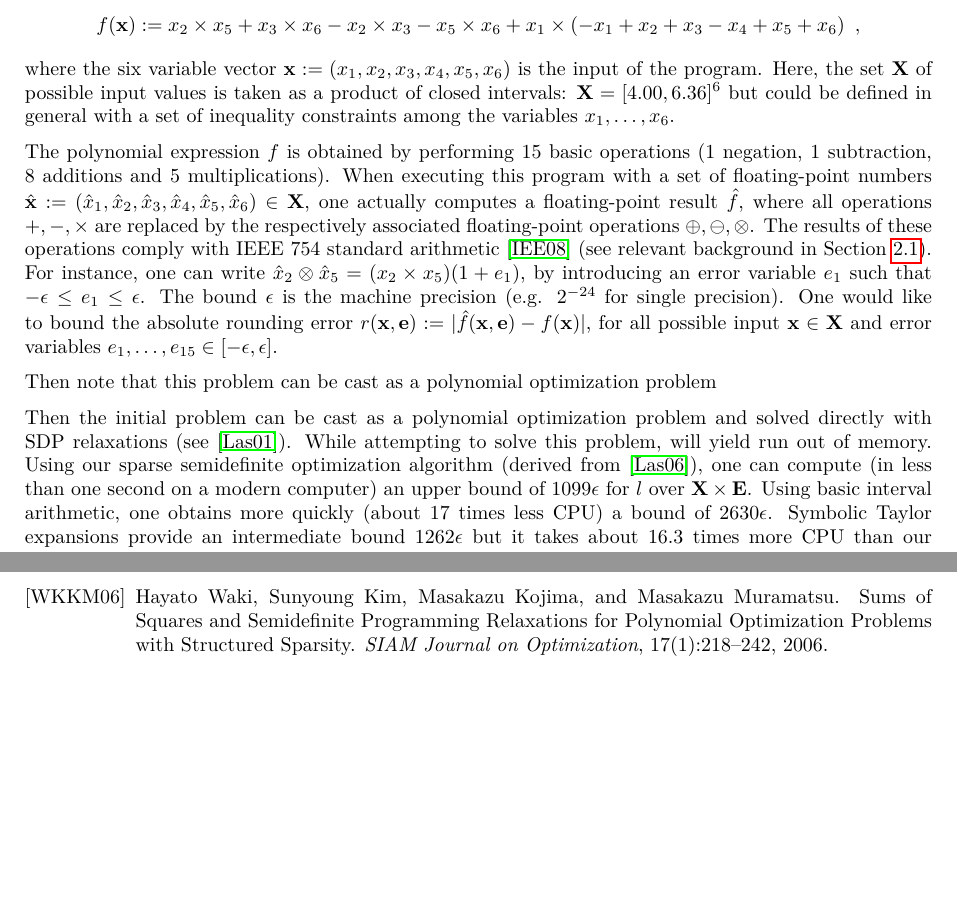
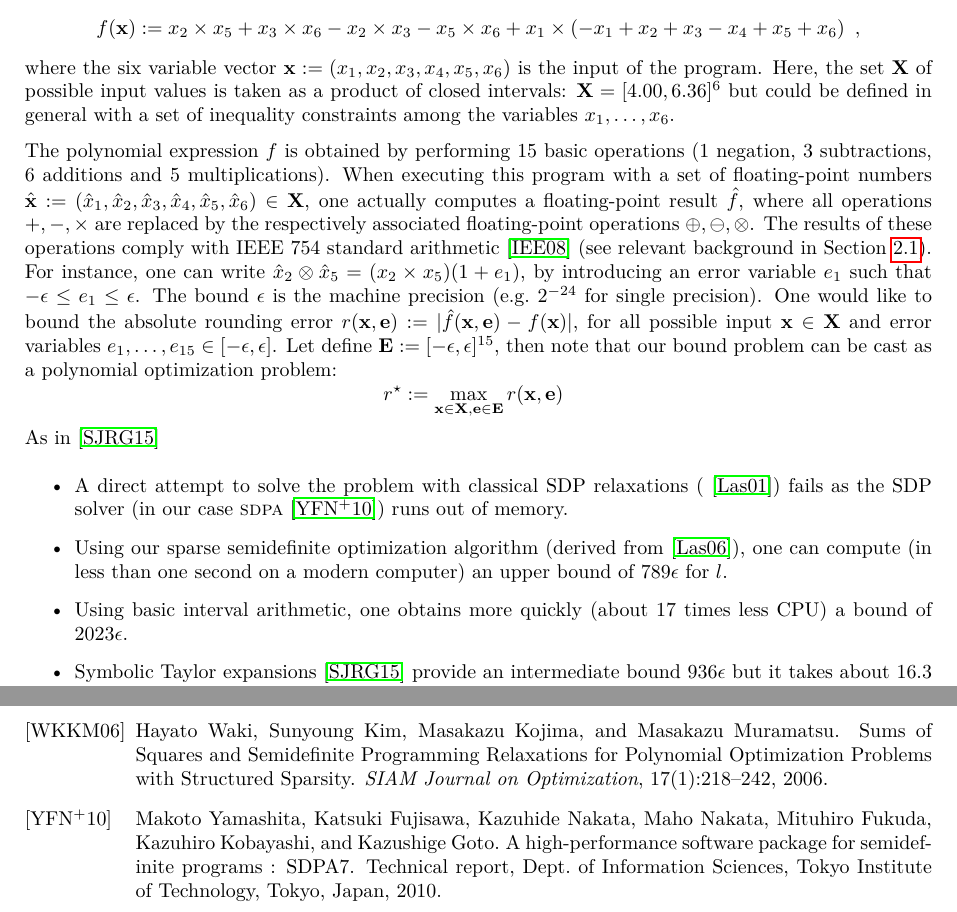
Before and after one commit to afd/real2float, a LaTeX paper (paper/roundsdp.tex, which reads paper/roundsdp.bib): two parts of pages 2 and 9 of 9, joined at a grey line, cut so that both start at the same text, the shorter picture padded with empty space. Compiled offline with pdfLaTeX.

Commit message:
illustrating example almost done

```diff
--- a/paper/roundsdp.bib
+++ b/paper/roundsdp.bib
@@ -172,6 +172,17 @@ author={Magron, Victor},
 pages={315-320},
 language={English}
 }
+@techreport {sdpa7,
+         author  = "Makoto Yamashita and Katsuki Fujisawa and Kazuhide Nakata
+    and Maho Nakata and Mituhiro Fukuda and Kazuhiro Kobayashi and Kazushige Goto",
+         title   = {{A high-performance software package for semidefinite
+programs : SDPA7}},
+         institution = "Dept. of Information Sciences",
+         address = "Tokyo Institute of Technology, Tokyo, Japan",
+       URL =
+{http://www.optimization-online.org/DB_FILE/2010/01/2531.pdf},
+         year    = "2010"
+     }
 @TechReport{Boogie2,
 author       = {K. Rustan M. Leino},
 month        = {June},
--- a/paper/roundsdp.tex
+++ b/paper/roundsdp.tex
@@ -102,6 +102,7 @@
 \newcommand{\ocaml}{\mathtt{OCaml}}
 \newcommand{\coq}{\mathtt{Coq}}
 \newcommand{\rosa}{\mathtt{rosa}}
+\newcommand{\sdpa}{\text{\sc sdpa}}
 \newcommand{\fptaylor}{\mathtt{fptaylor}}
 \newcommand{\nlcertify}{\mathtt{NLCertify}}
 %\newcommand{\II}{\mathbb{I}}
@@ -164,19 +165,21 @@ Consider the program computing the following polynomial expression $f$:
 \[ f(\x) := x_2 \times x_5 + x_3 \times x_6 - x_2 \times x_3  - x_5 \times x_6 + x_1 \times ( - x_1 +  x_2 +  x_3  - x_4 +  x_5 +  x_6) \enspace, \]
 where the six variable vector $\x :=  (x_1, x_2, x_3, x_4, x_5, x_6)$ is the input of the program. Here, the set $\X$ of possible input values is taken as a product of closed intervals: $\X = [4.00, 6.36]^6$ but could be defined in general with a set of inequality constraints among the variables $x_1, \dots, x_6$.
 
-The polynomial expression $f$ is obtained by performing 15 basic operations (1 negation, 1 subtraction, 8 additions and 5 multiplications).
+The polynomial expression $f$ is obtained by performing 15 basic operations (1 negation, 3 subtractions, 6 additions and 5 multiplications).
 When executing this program with a set of floating-point numbers $\hat{\x} :=  (\hat{x}_1, \hat{x}_2, \hat{x}_3, \hat{x}_4, \hat{x}_5, \hat{x}_6) \in \X$, one actually computes a floating-point result $\hat{f}$, where all operations $+, -, \times$ are replaced by the respectively associated floating-point operations $\oplus, \ominus, \otimes$.
-The results of these operations comply with IEEE 754 standard arithmetic~\cite{IEEE} (see relevant background in Section~\ref{sec:fpbackground}). For instance, one can write $\hat{x}_2 \otimes \hat{x}_5 =  (x_2 \times x_5) (1 + e_1)$, by introducing an error variable $e_1$ such that $-\epsilon \leq e_1 \leq \epsilon$. The bound $\epsilon$ is the machine precision (e.g. $2^{-24}$ for single precision). One would like to bound the absolute rounding error $r(\x, \e) := | \hat{f}(\x, \e) - f (\x) |$, for all possible input $\x \in \X$ and error variables $e_1, \dots, e_{15} \in [-\epsilon, \epsilon]$.
-
-Then note that this problem can be cast as a polynomial optimization problem
-%, with $E := [-\epsilon, \epsilon]^{15}$.
-
-%This follows from the fact that the floating-point result of each operation
-Then the initial problem can be cast as a polynomial optimization problem and solved directly with SDP relaxations (see~\cite{Lasserre01moments}).
-While attempting to solve this problem, will yield run out of memory.
-Using our sparse semidefinite optimization algorithm (derived from~\cite{Las06SparseSOS}), one can compute (in less than one second on a modern computer) an upper bound of $1099 \epsilon$ for $l$ over $\X \times \E$. Using basic interval arithmetic, one obtains more quickly (about 17 times less CPU) a bound of $2630 \epsilon$. Symbolic Taylor expansions provide an intermediate bound $1262 \epsilon$ but it takes about 16.3 times more CPU than our method. Finally, our bound is also obtained with the $\rosa$ tool but it takes about 4.6 times more CPU.
-
-%the absolute rounding error $r(x) := | \hat{f}(x) - f (x) |$, where $\hat{f}(x)$ is the result of floating-point
+The results of these operations comply with IEEE 754 standard arithmetic~\cite{IEEE} (see relevant background in Section~\ref{sec:fpbackground}). For instance, one can write $\hat{x}_2 \otimes \hat{x}_5 =  (x_2 \times x_5) (1 + e_1)$, by introducing an error variable $e_1$ such that $-\epsilon \leq e_1 \leq \epsilon$. The bound $\epsilon$ is the machine precision (e.g.~$2^{-24}$ for single precision). One would like to bound the absolute rounding error $r(\x, \e) := | \hat{f}(\x, \e) - f (\x) |$, for all possible input $\x \in \X$ and error variables $e_1, \dots, e_{15} \in [-\epsilon, \epsilon]$. Let define $\E := [-\epsilon, \epsilon]^{15}$, then note that our bound problem can be cast as a polynomial optimization problem:
+%
+\[ r^\star := \max_{\x \in \X, \e \in \E} r(\x, \e) \enspace \]
+%
+As in~\cite{fptaylor15}
+% over $\X \times \E$
+\begin{itemize}
+\item A direct attempt to solve the problem with classical SDP relaxations (~\cite{Lasserre01moments}) fails as the SDP solver (in our case $\sdpa$~\cite{sdpa7}) runs out of memory.
+\item Using our sparse semidefinite optimization algorithm (derived from~\cite{Las06SparseSOS}), one can compute (in less than one second on a modern computer) an upper bound of $789 \epsilon$ for $l$.
+\item Using basic interval arithmetic, one obtains more quickly (about 17 times less CPU) a bound of $2023 \epsilon$.
+\item Symbolic Taylor expansions~\cite{fptaylor15} provide an intermediate bound $936 \epsilon$ but it takes about 16.3 times more CPU than our method.
+\item Finally, our bound is also obtained with the $\rosa$ tool~\cite{Darulova14Popl} but it takes about 4.6 times more CPU.
+\end{itemize}
 
 \if{
 For instance, given a four variable vector $\x := (x_1, x_2, x_3, x_4)$, consider the  determinant computation of the $2 \times 2$ matrix  $\begin{pmatrix}
```
